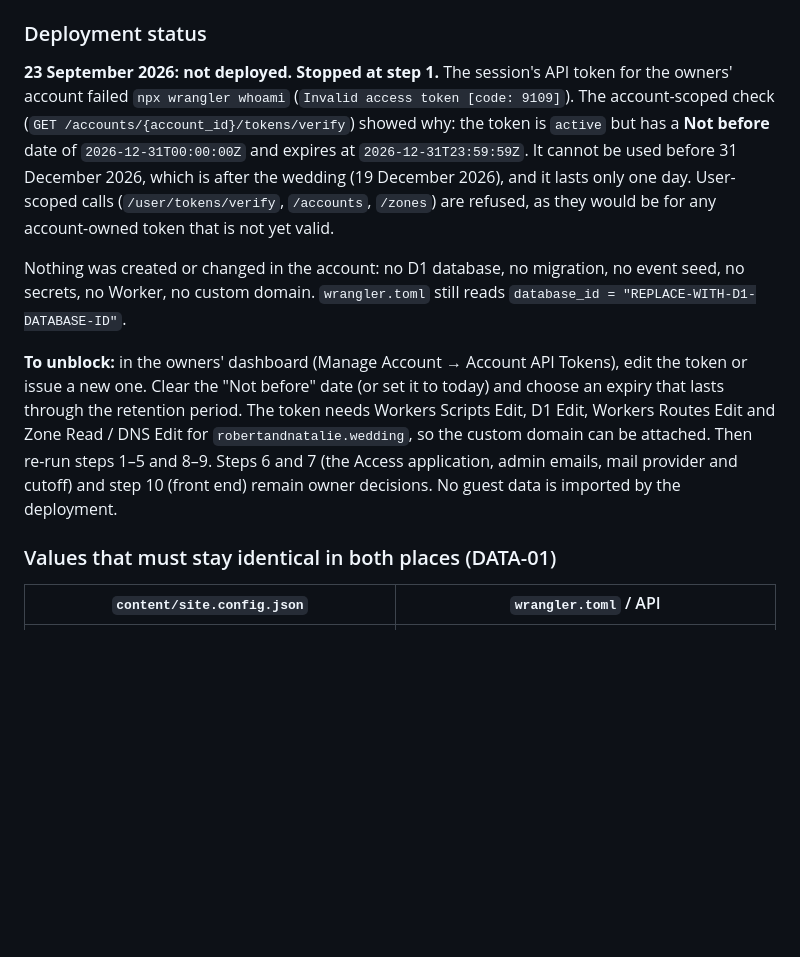
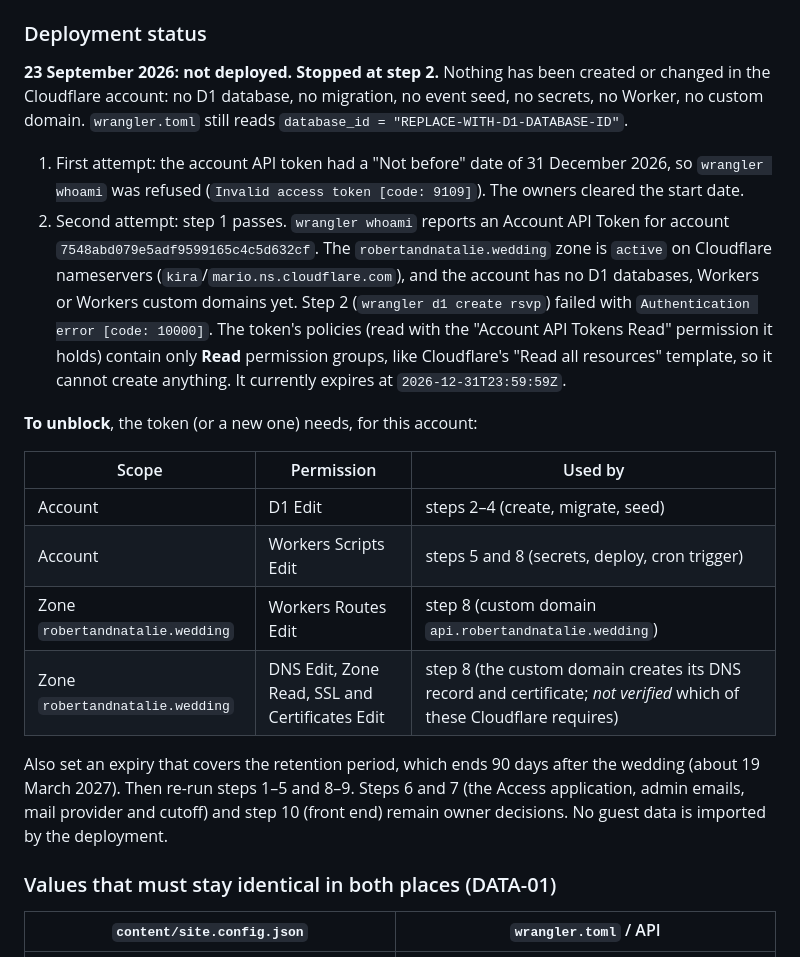
Before and after one commit to coulsonrw/robertandnatalie, a Markdown page: backend/README.md, the part around the change. Drawn GitHub-style; blank space fills up the shorter version.

Commit message:
Update RSVP deployment record: token now valid but read-only, blocked at D1 create
Co-Authored-By: Claude Opus 5.5 <noreply@anthropic.com>
Claude-Session: https://claude.ai/code/session_011fQiWhC8kSkKbhASpq65Hy

```diff
--- a/backend/README.md
+++ b/backend/README.md
@@ -76,11 +76,21 @@ Prerequisites: a Cloudflare account owned by Robert / Natalie (not a developer's
 
 ### Deployment status
 
-**23 September 2026: not deployed. Stopped at step 1.** The session's API token for the owners' account failed `npx wrangler whoami` (`Invalid access token [code: 9109]`). The account-scoped check (`GET /accounts/{account_id}/tokens/verify`) showed why: the token is `active` but has a **Not before** date of `2026-12-31T00:00:00Z` and expires at `2026-12-31T23:59:59Z`. It cannot be used before 31 December 2026, which is after the wedding (19 December 2026), and it lasts only one day. User-scoped calls (`/user/tokens/verify`, `/accounts`, `/zones`) are refused, as they would be for any account-owned token that is not yet valid.
+**23 September 2026: not deployed. Stopped at step 2.** Nothing has been created or changed in the Cloudflare account: no D1 database, no migration, no event seed, no secrets, no Worker, no custom domain. `wrangler.toml` still reads `database_id = "REPLACE-WITH-D1-DATABASE-ID"`.
 
-Nothing was created or changed in the account: no D1 database, no migration, no event seed, no secrets, no Worker, no custom domain. `wrangler.toml` still reads `database_id = "REPLACE-WITH-D1-DATABASE-ID"`.
+1. First attempt: the account API token had a "Not before" date of 31 December 2026, so `wrangler whoami` was refused (`Invalid access token [code: 9109]`). The owners cleared the start date.
+2. Second attempt: step 1 passes. `wrangler whoami` reports an Account API Token for account `7548abd079e5adf9599165c4c5d632cf`. The `robertandnatalie.wedding` zone is `active` on Cloudflare nameservers (`kira`/`mario.ns.cloudflare.com`), and the account has no D1 databases, Workers or Workers custom domains yet. Step 2 (`wrangler d1 create rsvp`) failed with `Authentication error [code: 10000]`. The token's policies (read with the "Account API Tokens Read" permission it holds) contain only **Read** permission groups, like Cloudflare's "Read all resources" template, so it cannot create anything. It currently expires at `2026-12-31T23:59:59Z`.
 
-**To unblock:** in the owners' dashboard (Manage Account → Account API Tokens), edit the token or issue a new one. Clear the "Not before" date (or set it to today) and choose an expiry that lasts through the retention period. The token needs Workers Scripts Edit, D1 Edit, Workers Routes Edit and Zone Read / DNS Edit for `robertandnatalie.wedding`, so the custom domain can be attached. Then re-run steps 1–5 and 8–9. Steps 6 and 7 (the Access application, admin emails, mail provider and cutoff) and step 10 (front end) remain owner decisions. No guest data is imported by the deployment.
+**To unblock**, the token (or a new one) needs, for this account:
+
+| Scope | Permission | Used by |
+|---|---|---|
+| Account | D1 Edit | steps 2–4 (create, migrate, seed) |
+| Account | Workers Scripts Edit | steps 5 and 8 (secrets, deploy, cron trigger) |
+| Zone `robertandnatalie.wedding` | Workers Routes Edit | step 8 (custom domain `api.robertandnatalie.wedding`) |
+| Zone `robertandnatalie.wedding` | DNS Edit, Zone Read, SSL and Certificates Edit | step 8 (the custom domain creates its DNS record and certificate; *not verified* which of these Cloudflare requires) |
+
+Also set an expiry that covers the retention period, which ends 90 days after the wedding (about 19 March 2027). Then re-run steps 1–5 and 8–9. Steps 6 and 7 (the Access application, admin emails, mail provider and cutoff) and step 10 (front end) remain owner decisions. No guest data is imported by the deployment.
 
 ### Values that must stay identical in both places (DATA-01)
 
```
Also changed, not shown: docs/CHANGELOG.md (+1 -1 lines).
